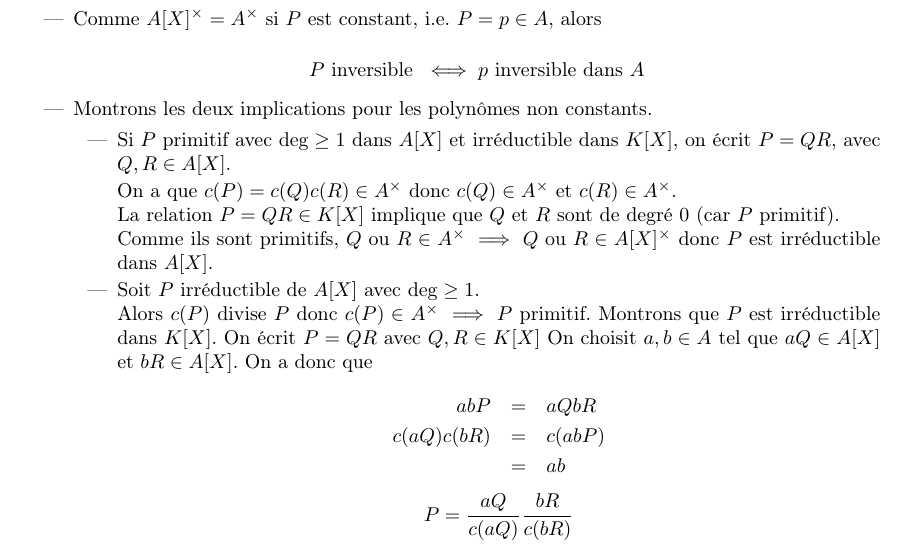
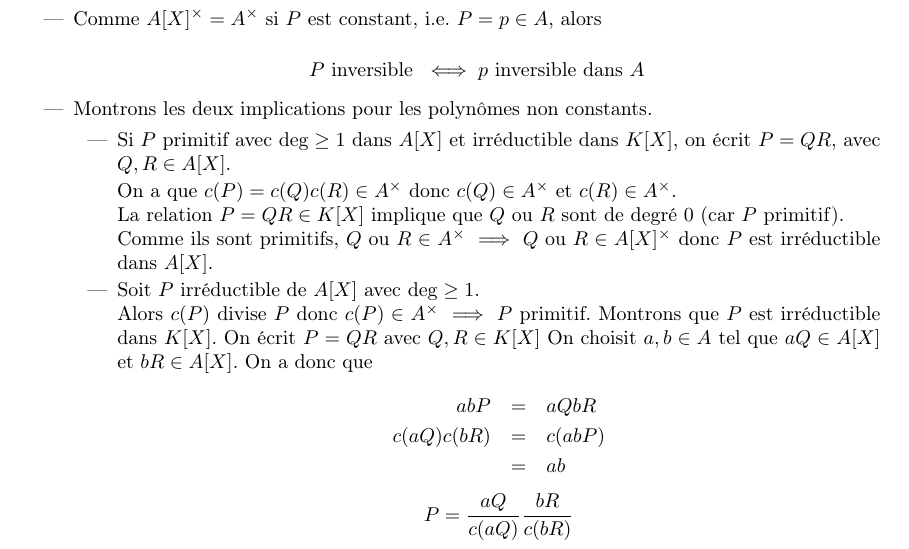
Before and after one commit to Yag000/algebre-II-notes, a LaTeX document (algebre-II-notes.tex, which reads contents/anneaux_polynomes/division_euclidienne.tex): part of page 7 of 14, cut so that both start at the same text. Compiled offline with pdfLaTeX.

Commit message:
fix: And should be or

```diff
--- a/contents/anneaux_polynomes/division_euclidienne.tex
+++ b/contents/anneaux_polynomes/division_euclidienne.tex
@@ -262,7 +262,7 @@
 			            $P = QR$, avec $Q,R \in A[X]$.
 
 			            On a que $c(P) = c(Q) c(R) \in A^\times$ donc $c(Q) \in A^\times$ et $c(R) \in A^\times$. \\
-			            La relation $P = QR \in K[X]$ implique que $Q$ et $R$ sont de degré 0 (car $P$ primitif). \\
+			            La relation $P = QR \in K[X]$ implique que $Q$ ou $R$ sont de degré 0 (car $P$ primitif). \\
 			            Comme ils sont primitifs, $Q \text{ ou } R \in A^\times \implies Q \text{ ou } R  \in A[X]^\times$
 			            donc $P$ est irréductible dans $A[X]$.
 			      \item
```
